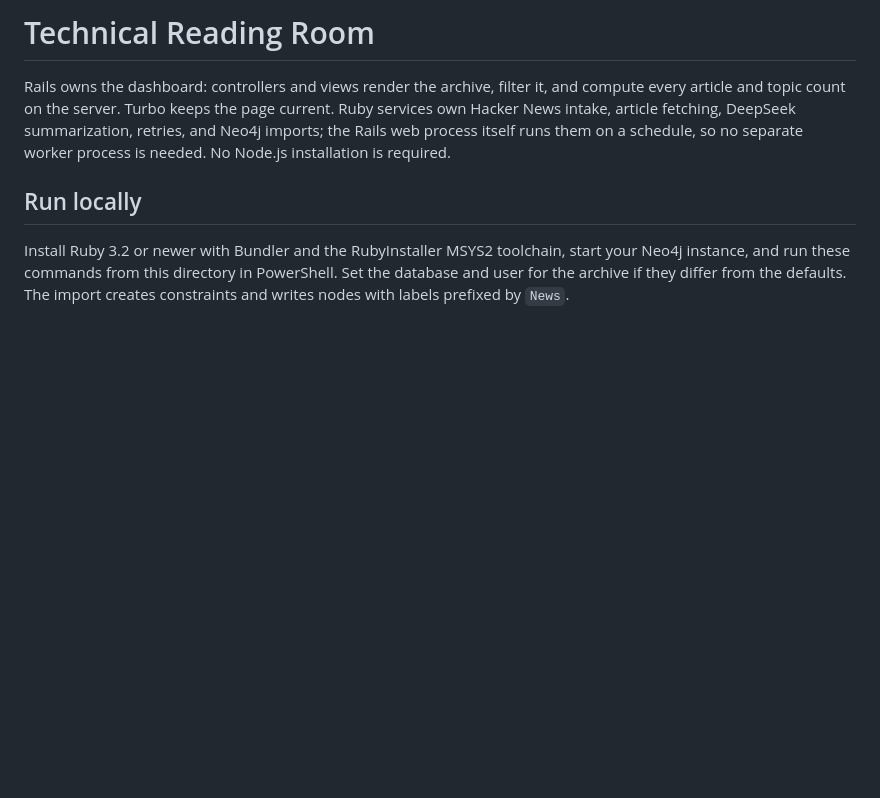
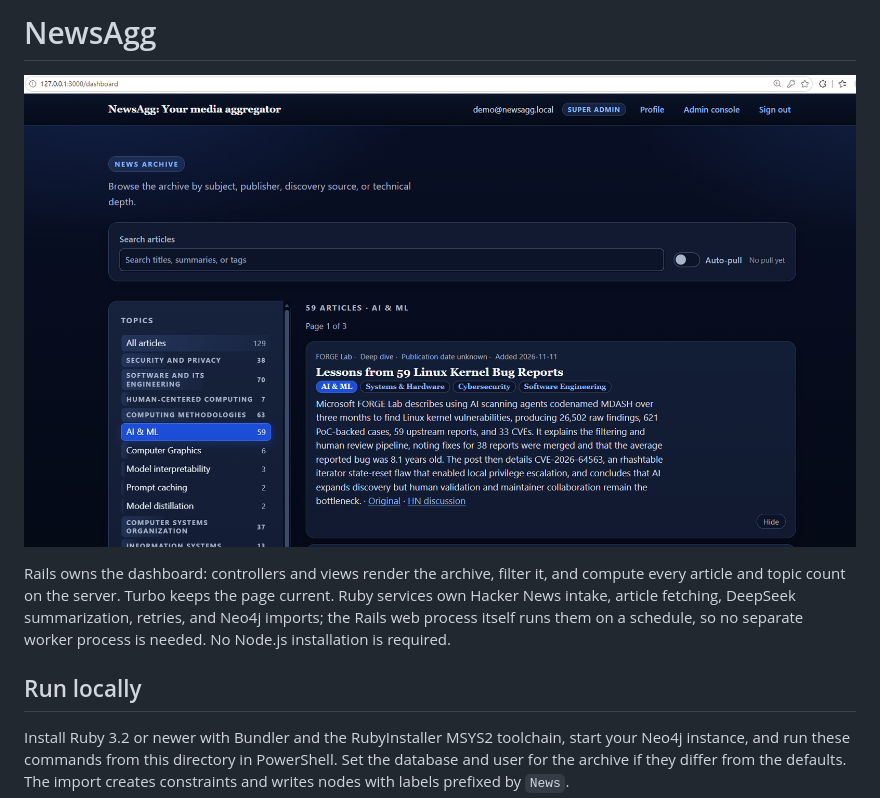
Before and after one commit to cfmorris/NewsAgg, a Markdown page: README.md, the part around the change. Drawn GitHub-style; pictures changed too: docs/screenshots/dashboard.png (added); blank space fills up the shorter version.

Commit message:
Rename the README heading to NewsAgg and show the dashboard
Adds the dashboard screenshot under the top heading, and renames the heading from
'Technical Reading Room' to 'NewsAgg' (the name the product goes by now, which
supersedes #47).

```diff
--- a/README.md
+++ b/README.md
@@ -1,4 +1,6 @@
-# Technical Reading Room
+# NewsAgg
+
+![The NewsAgg dashboard: the AI & ML topic showing 59 of 129 articles, with a summarized article and its tags](docs/screenshots/dashboard.png)
 
 Rails owns the dashboard: controllers and views render the archive, filter it, and
 compute every article and topic count on the server. Turbo keeps the page current.
```
